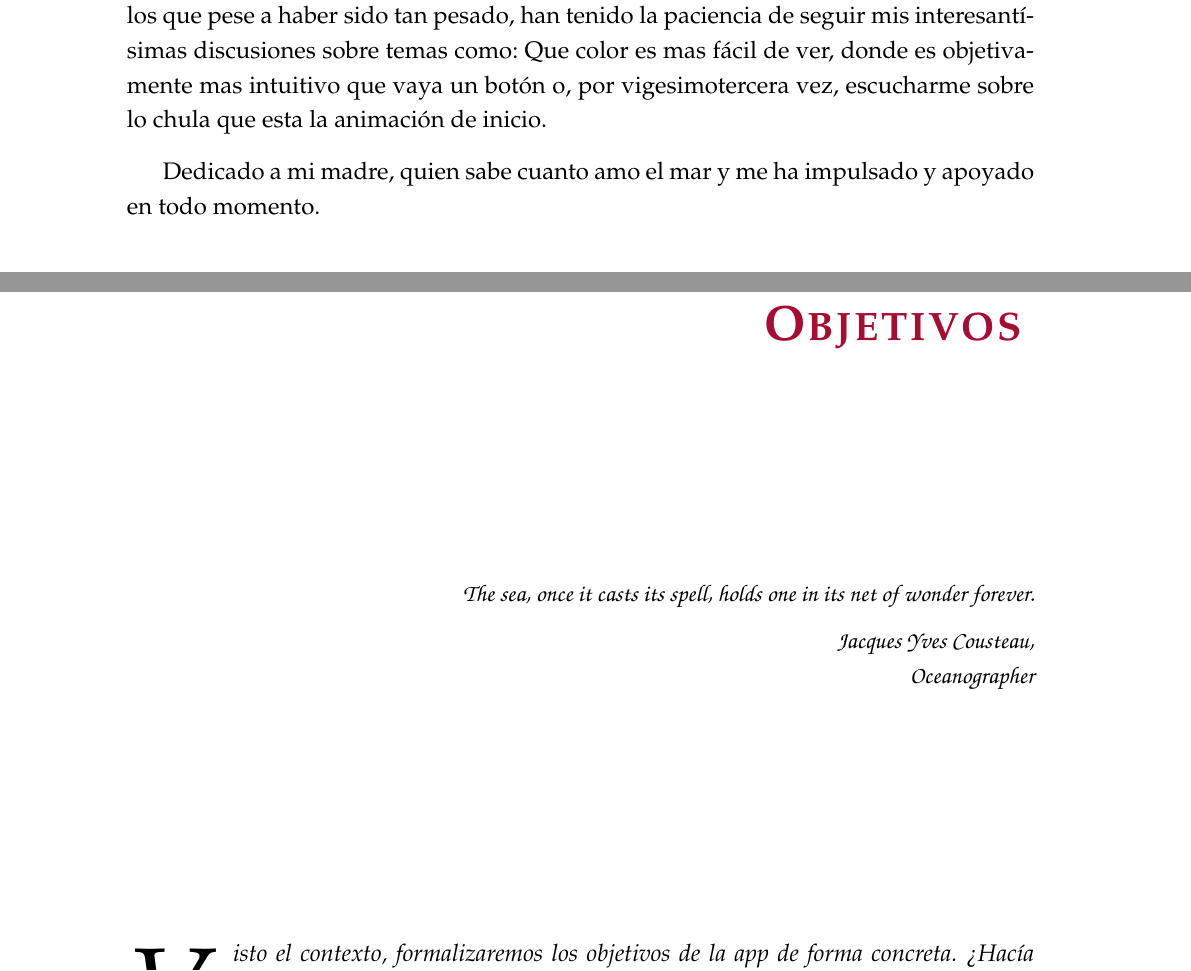
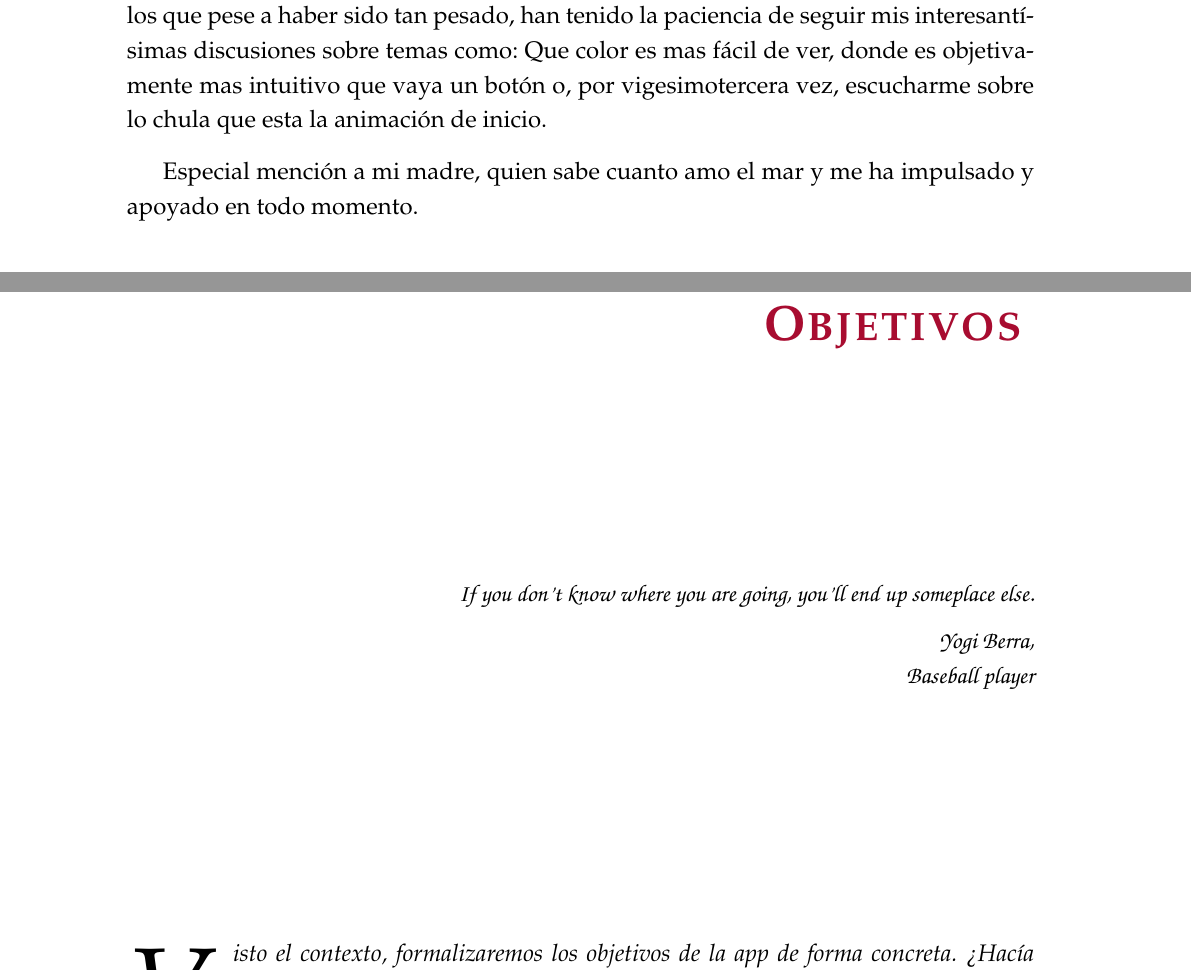
Before and after one commit to Izshin/Scubex, a LaTeX thesis (Documentacion/tfg.tex, which reads Documentacion/Objetivos.tex, Documentacion/agradecimientos.tex): two parts of pages 7 and 28 of 118, joined at a grey line, cut so that both start at the same text. Compiled offline with pdfLaTeX.

Commit message:
docs: retoques docs
Co-authored-by: Copilot <copilot@github.com>

```diff
--- a/Documentacion/Objetivos.tex
+++ b/Documentacion/Objetivos.tex
@@ -1,8 +1,8 @@
 %!TEX root =  tfg.tex
 \chapter{Objetivos}
 
-\begin{quotation}[Oceanographer]{Jacques Yves Cousteau}
-The sea, once it casts its spell, holds one in its net of wonder forever.
+\begin{quotation}[Baseball player]{Yogi Berra}
+If you don't know where you are going, you'll end up someplace else.
 \end{quotation}
 
 \begin{abstract}
--- a/Documentacion/agradecimientos.tex
+++ b/Documentacion/agradecimientos.tex
@@ -4,4 +4,4 @@ Agradecer a mi familia, amigos y conocidos que han probado mi aplicación. Con l
 han tenido la paciencia de seguir mis interesantísimas discusiones sobre temas como: Que color es mas fácil de ver, donde es objetivamente mas intuitivo
 que vaya un botón o, por vigesimotercera vez, escucharme sobre lo chula que esta la animación de inicio.
 
-Dedicado a mi madre, quien sabe cuanto amo el mar y me ha impulsado y apoyado en todo momento.
+Especial mención a mi madre, quien sabe cuanto amo el mar y me ha impulsado y apoyado en todo momento.
```
Also changed, not shown: Documentacion/tfg.pdf, 2 other files.
